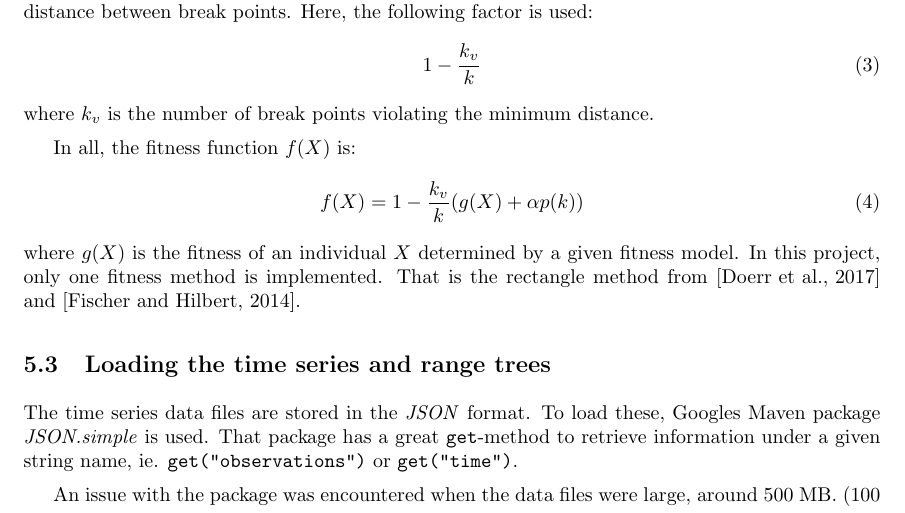
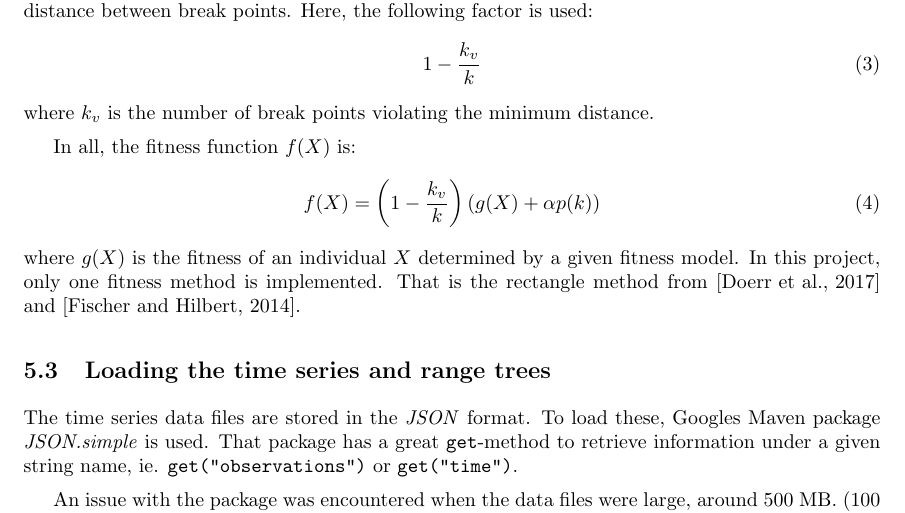
Before and after one commit to ManBunBirbo/software-technology-project-report, a LaTeX document (main.tex, which reads sec/implementation.tex): part of page 15 of 29, cut so that both start at the same text. Compiled offline with pdfLaTeX.

Commit message:
Missed an important parentheses.

```diff
--- a/sec/implementation.tex
+++ b/sec/implementation.tex
@@ -111,7 +111,7 @@ where $k_v$ is the number of break points violating the minimum distance.
 
 In all, the fitness function $f(X)$ is:
 \begin{align}
-    f(X) = 1 - \frac{k_v}{k} (g(X) + \alpha p(k))
+    f(X) = \left (1 - \frac{k_v}{k} \right ) \left (g(X) + \alpha p(k) \right )
 \end{align}
 where $g(X)$ is the fitness of an individual $X$ determined by a given fitness
 model. In this project, only one fitness method is implemented. That is the
```
